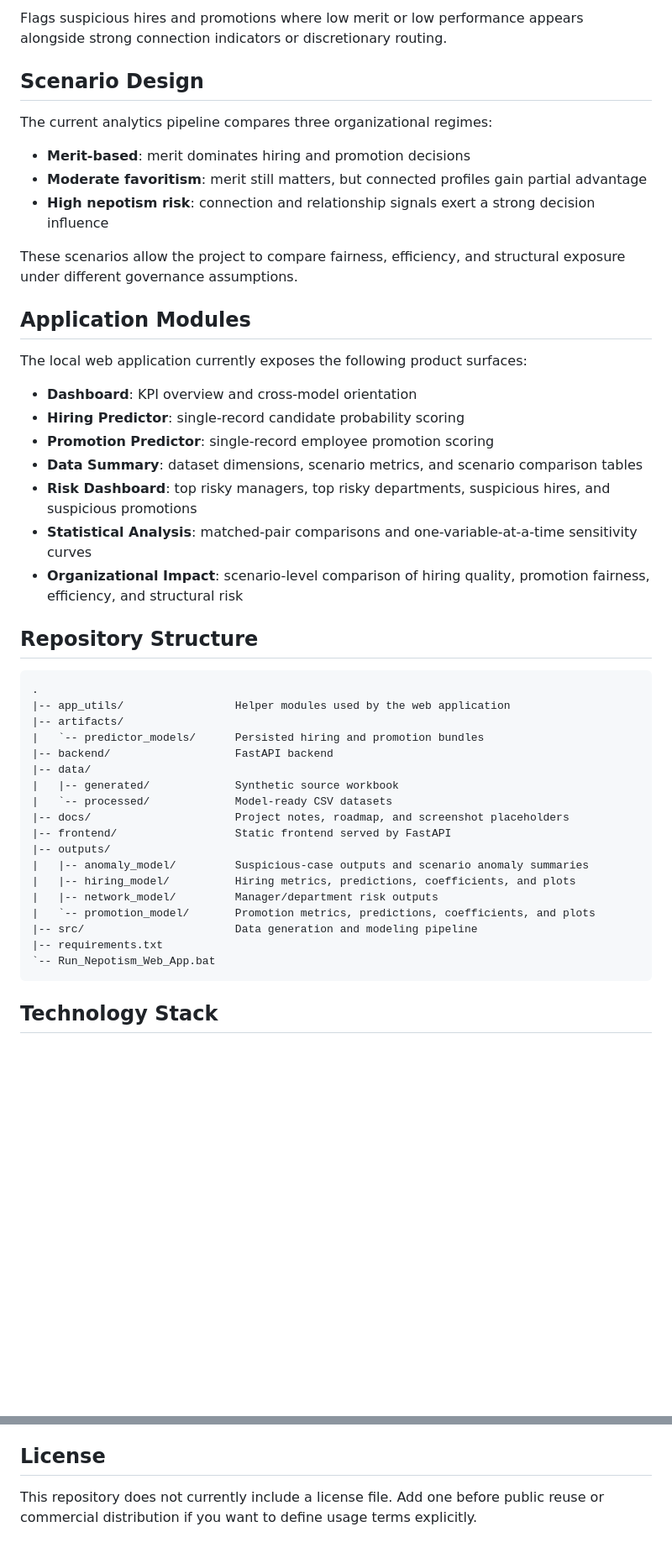
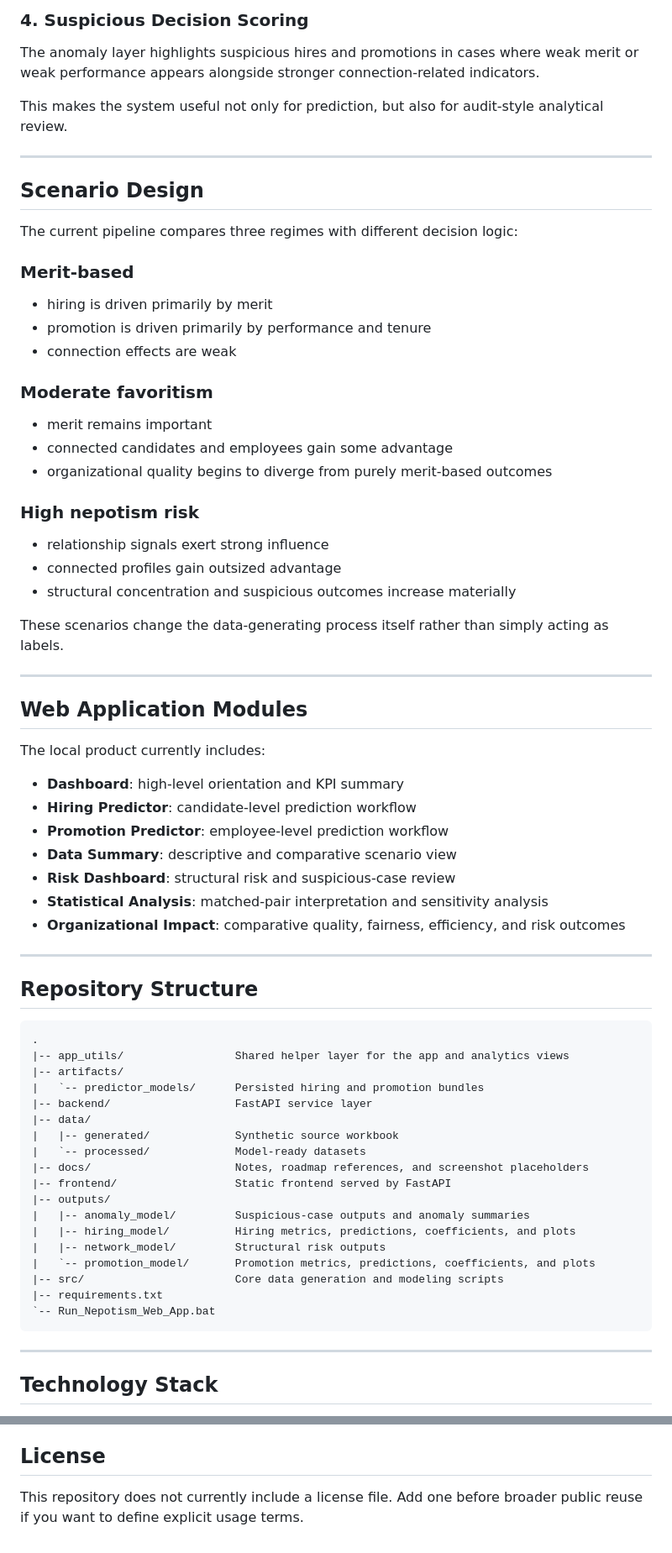
Before and after one commit to yoavne26-hub/nepotism-risk-analytics, a Markdown page: README.md, 2 parts joined by grey strips. Shown at 84% size. Rendered like a GitHub page; blank space fills up the shorter version.

````diff
--- a/README.md
+++ b/README.md
@@ -74,50 +192,76 @@ Produces manager-level and department-level risk scores from concentration and c
 
-Flags suspicious hires and promotions where low merit or low performance appears alongside strong connection indicators or discretionary routing.
+### 4. Suspicious Decision Scoring
+
+The anomaly layer highlights suspicious hires and promotions in cases where weak merit or weak performance appears alongside stronger connection-related indicators.
+
+This makes the system useful not only for prediction, but also for audit-style analytical review.
+
+---
 
 ## Scenario Design
 
-The current analytics pipeline compares three organizational regimes:
+The current pipeline compares three regimes with different decision logic:
 
-- **Merit-based**: merit dominates hiring and promotion decisions
-- **Moderate favoritism**: merit still matters, but connected profiles gain partial advantage
-- **High nepotism risk**: connection and relationship signals exert a strong decision influence
+### Merit-based
 
-These scenarios allow the project to compare fairness, efficiency, and structural exposure under different governance assumptions.
+- hiring is driven primarily by merit
+- promotion is driven primarily by performance and tenure
+- connection effects are weak
 
-## Application Modules
+### Moderate favoritism
 
-The local web application currently exposes the following product surfaces:
+- merit remains important
+- connected candidates and employees gain some advantage
+- organizational quality begins to diverge from purely merit-based outcomes
 
-- **Dashboard**: KPI overview and cross-model orientation
-- **Hiring Predictor**: single-record candidate probability scoring
-- **Promotion Predictor**: single-record employee promotion scoring
-- **Data Summary**: dataset dimensions, scenario metrics, and scenario comparison tables
-- **Risk Dashboard**: top risky managers, top risky departments, suspicious hires, and suspicious promotions
-- **Statistical Analysis**: matched-pair comparisons and one-variable-at-a-time sensitivity curves
-- **Organizational Impact**: scenario-level comparison of hiring quality, promotion fairness, efficiency, and structural risk
+### High nepotism risk
+
+- relationship signals exert strong influence
+- connected profiles gain outsized advantage
+- structural concentration and suspicious outcomes increase materially
+
+These scenarios change the data-generating process itself rather than simply acting as labels.
+
+---
+
+## Web Application Modules
+
+The local product currently includes:
+
+- **Dashboard**: high-level orientation and KPI summary
+- **Hiring Predictor**: candidate-level prediction workflow
+- **Promotion Predictor**: employee-level prediction workflow
+- **Data Summary**: descriptive and comparative scenario view
+- **Risk Dashboard**: structural risk and suspicious-case review
+- **Statistical Analysis**: matched-pair interpretation and sensitivity analysis
+- **Organizational Impact**: comparative quality, fairness, efficiency, and risk outcomes
+
+---
 
 ## Repository Structure
 
 ```text
 .
-|-- app_utils/                 Helper modules used by the web application
+|-- app_utils/                 Shared helper layer for the app and analytics views
 |-- artifacts/
 |   `-- predictor_models/      Persisted hiring and promotion bundles
-|-- backend/                   FastAPI backend
+|-- backend/                   FastAPI service layer
 |-- data/
 |   |-- generated/             Synthetic source workbook
-|   `-- processed/             Model-ready CSV datasets
-|-- docs/                      Project notes, roadmap, and screenshot placeholders
+|   `-- processed/             Model-ready datasets
+|-- docs/                      Notes, roadmap references, and screenshot placeholders
 |-- frontend/                  Static frontend served by FastAPI
 |-- outputs/
-|   |-- anomaly_model/         Suspicious-case outputs and scenario anomaly summaries
+|   |-- anomaly_model/         Suspicious-case outputs and anomaly summaries
 |   |-- hiring_model/          Hiring metrics, predictions, coefficients, and plots
-|   |-- network_model/         Manager/department risk outputs
+|   |-- network_model/         Structural risk outputs
 |   `-- promotion_model/       Promotion metrics, predictions, coefficients, and plots
-|-- src/                       Data generation and modeling pipeline
+|-- src/                       Core data generation and modeling scripts
 |-- requirements.txt
 `-- Run_Nepotism_Web_App.bat
 ```
+
+---
 
 ## Technology Stack
 
@@ -224,4 +392,4 @@ Industrial Engineering and Management
 
 ## License
 
-This repository does not currently include a license file. Add one before public reuse or commercial distribution if you want to define usage terms explicitly.
+This repository does not currently include a license file. Add one before broader public reuse if you want to define explicit usage terms.
````
Also changed, not shown: other parts of README.md (+216 -74 lines).
